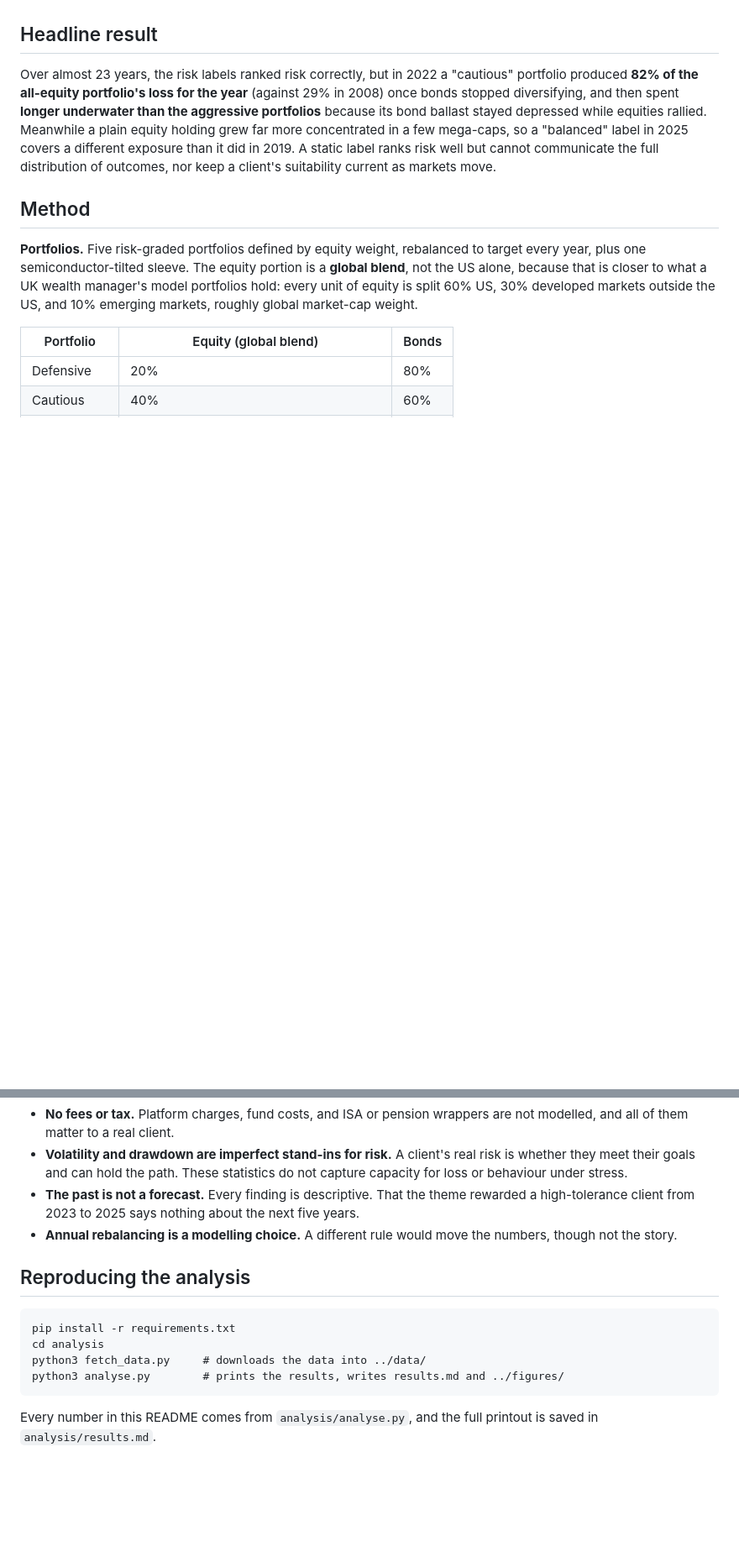
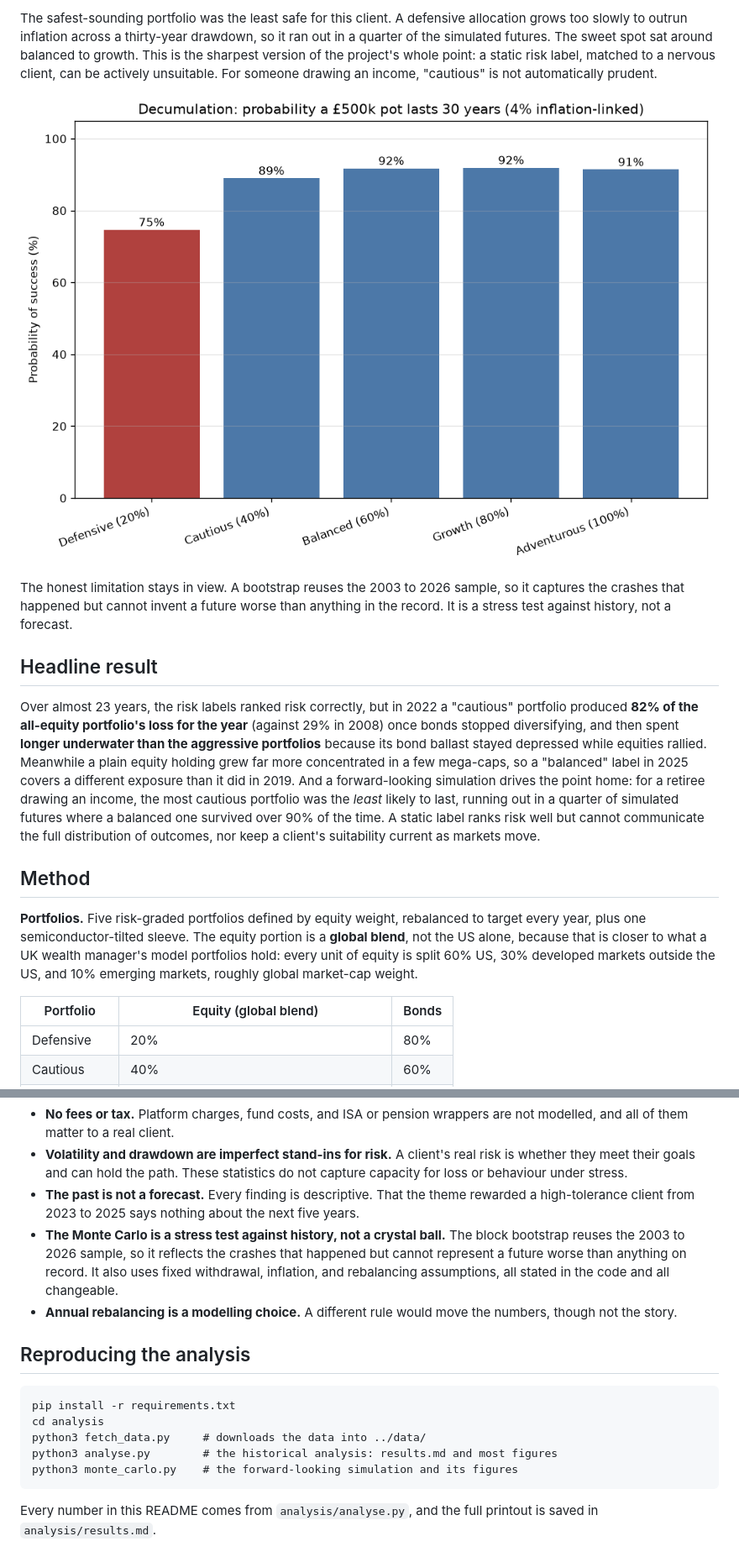
Before and after one commit to Gultatoli/Wealth-management-project, a Markdown page: README.md, 2 parts joined by grey strips. Shown: that part at 84% size. Rendered like a GitHub page; pictures changed too: figures/mc_decumulation_survival.png (added); blank space fills up the shorter version.

````diff
--- a/README.md
+++ b/README.md
@@ -120,6 +138,12 @@ Judging the portfolios by return per unit of risk, rather than raw return, adds
+The safest-sounding portfolio was the least safe for this client. A defensive allocation grows too slowly to outrun inflation across a thirty-year drawdown, so it ran out in a quarter of the simulated futures. The sweet spot sat around balanced to growth. This is the sharpest version of the project's whole point: a static risk label, matched to a nervous client, can be actively unsuitable. For someone drawing an income, "cautious" is not automatically prudent.
+
+![Decumulation survival](figures/mc_decumulation_survival.png)
+
+The honest limitation stays in view. A bootstrap reuses the 2003 to 2026 sample, so it captures the crashes that happened but cannot invent a future worse than anything in the record. It is a stress test against history, not a forecast.
+
 ## Headline result
 
-Over almost 23 years, the risk labels ranked risk correctly, but in 2022 a "cautious" portfolio produced **82% of the all-equity portfolio's loss for the year** (against 29% in 2008) once bonds stopped diversifying, and then spent **longer underwater than the aggressive portfolios** because its bond ballast stayed depressed while equities rallied. Meanwhile a plain equity holding grew far more concentrated in a few mega-caps, so a "balanced" label in 2025 covers a different exposure than it did in 2019. A static label ranks risk well but cannot communicate the full distribution of outcomes, nor keep a client's suitability current as markets move.
+Over almost 23 years, the risk labels ranked risk correctly, but in 2022 a "cautious" portfolio produced **82% of the all-equity portfolio's loss for the year** (against 29% in 2008) once bonds stopped diversifying, and then spent **longer underwater than the aggressive portfolios** because its bond ballast stayed depressed while equities rallied. Meanwhile a plain equity holding grew far more concentrated in a few mega-caps, so a "balanced" label in 2025 covers a different exposure than it did in 2019. And a forward-looking simulation drives the point home: for a retiree drawing an income, the most cautious portfolio was the *least* likely to last, running out in a quarter of simulated futures where a balanced one survived over 90% of the time. A static label ranks risk well but cannot communicate the full distribution of outcomes, nor keep a client's suitability current as markets move.
 
 ## Method
 
@@ -150,6 +174,7 @@ What this project does **not** prove. This section is deliberately long, because
 - **No fees or tax.** Platform charges, fund costs, and ISA or pension wrappers are not modelled, and all of them matter to a real client.
 - **Volatility and drawdown are imperfect stand-ins for risk.** A client's real risk is whether they meet their goals and can hold the path. These statistics do not capture capacity for loss or behaviour under stress.
 - **The past is not a forecast.** Every finding is descriptive. That the theme rewarded a high-tolerance client from 2023 to 2025 says nothing about the next five years.
+- **The Monte Carlo is a stress test against history, not a crystal ball.** The block bootstrap reuses the 2003 to 2026 sample, so it reflects the crashes that happened but cannot represent a future worse than anything on record. It also uses fixed withdrawal, inflation, and rebalancing assumptions, all stated in the code and all changeable.
 - **Annual rebalancing is a modelling choice.** A different rule would move the numbers, though not the story.
 
 ## Reproducing the analysis
@@ -158,7 +183,8 @@ What this project does **not** prove. This section is deliberately long, because
 pip install -r requirements.txt
 cd analysis
 python3 fetch_data.py     # downloads the data into ../data/
-python3 analyse.py        # prints the results, writes results.md and ../figures/
+python3 analyse.py        # the historical analysis: results.md and most figures
+python3 monte_carlo.py    # the forward-looking simulation and its figures
 ```
 
 Every number in this README comes from `analysis/analyse.py`, and the full printout is saved in `analysis/results.md`.
````
Also changed, not shown: other parts of README.md (+18 -0 lines), analysis/monte_carlo_results.md (added, +28 -0 lines), figures/mc_accumulation_fan.png (added), 1 other file.
